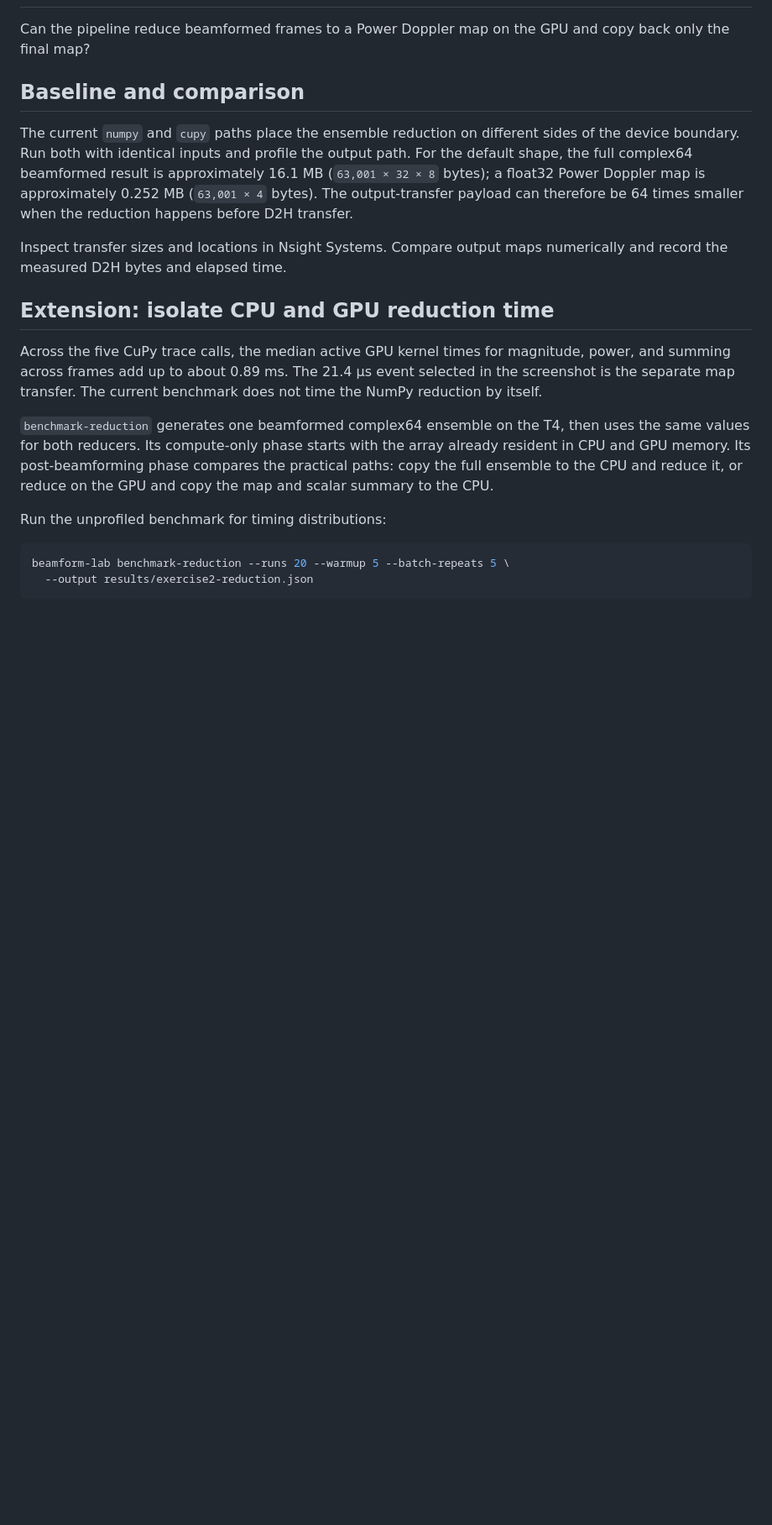
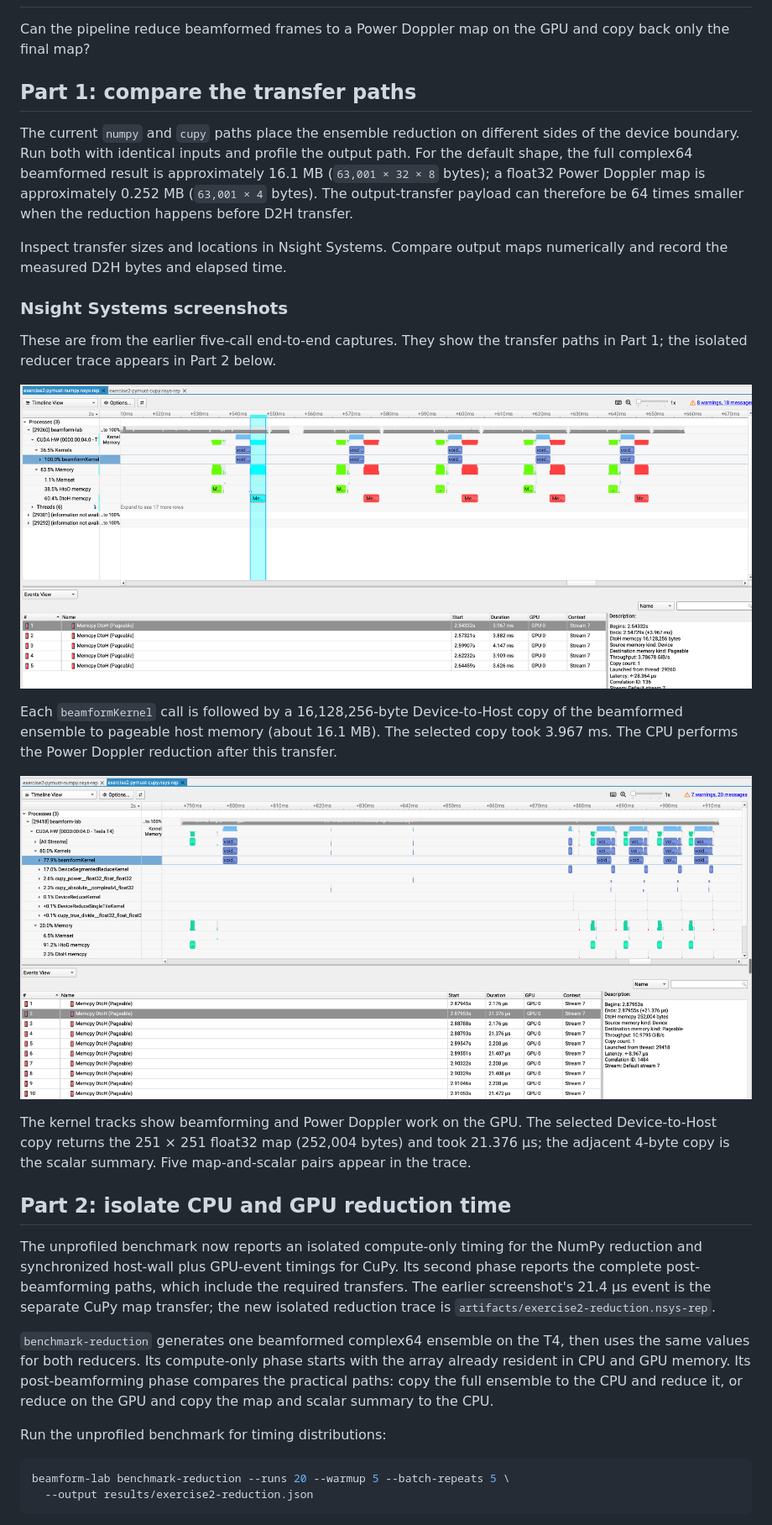
Before and after one commit to vickgidwani/realtime-beamforming-lab, a Markdown page: exercises/02-device-side-reduction.md, the part around one of its changes. Shown at 84% size. Drawn GitHub-style; blank space fills up the shorter version.

```diff
--- a/exercises/02-device-side-reduction.md
+++ b/exercises/02-device-side-reduction.md
@@ -6,15 +6,29 @@ The companion [Colab notebook](02-device-side-reduction.ipynb) records the T4 pr
 
 Can the pipeline reduce beamformed frames to a Power Doppler map on the GPU and copy back only the final map?
 
-## Baseline and comparison
+## Part 1: compare the transfer paths
 
 The current `numpy` and `cupy` paths place the ensemble reduction on different sides of the device boundary. Run both with identical inputs and profile the output path. For the default shape, the full complex64 beamformed result is approximately 16.1 MB (`63,001 × 32 × 8` bytes); a float32 Power Doppler map is approximately 0.252 MB (`63,001 × 4` bytes). The output-transfer payload can therefore be 64 times smaller when the reduction happens before D2H transfer.
 
 Inspect transfer sizes and locations in Nsight Systems. Compare output maps numerically and record the measured D2H bytes and elapsed time.
 
-## Extension: isolate CPU and GPU reduction time
 
-Across the five CuPy trace calls, the median active GPU kernel times for magnitude, power, and summing across frames add up to about 0.89 ms. The 21.4 µs event selected in the screenshot is the separate map transfer. The current benchmark does not time the NumPy reduction by itself.
+### Nsight Systems screenshots
+
+These are from the earlier five-call end-to-end captures. They show the transfer paths in Part 1; the isolated reducer trace appears in Part 2 below.
+
+![Nsight Systems NumPy path: beamformed ensemble D2H copy](../results/exercise2-nsys-numpy-d2h.png)
+
+Each `beamformKernel` call is followed by a 16,128,256-byte Device-to-Host copy of the beamformed ensemble to pageable host memory (about 16.1 MB). The selected copy took 3.967 ms. The CPU performs the Power Doppler reduction after this transfer.
+
+![Nsight Systems CuPy path: GPU Power Doppler reduction and reduced D2H copies](../results/exercise2-nsys-cupy-d2h.png)
+
+The kernel tracks show beamforming and Power Doppler work on the GPU. The selected Device-to-Host copy returns the 251 × 251 float32 map (252,004 bytes) and took 21.376 µs; the adjacent 4-byte copy is the scalar summary. Five map-and-scalar pairs appear in the trace.
+
+
+## Part 2: isolate CPU and GPU reduction time
+
+The unprofiled benchmark now reports an isolated compute-only timing for the NumPy reduction and synchronized host-wall plus GPU-event timings for CuPy. Its second phase reports the complete post-beamforming paths, which include the required transfers. The earlier screenshot's 21.4 µs event is the separate CuPy map transfer; the new isolated reduction trace is `artifacts/exercise2-reduction.nsys-rep`.
 
 `benchmark-reduction` generates one beamformed complex64 ensemble on the T4, then uses the same values for both reducers. Its compute-only phase starts with the array already resident in CPU and GPU memory. Its post-beamforming phase compares the practical paths: copy the full ensemble to the CPU and reduce it, or reduce on the GPU and copy the map and scalar summary to the CPU.
 
```
Also changed, not shown: other parts of exercises/02-device-side-reduction.md (+39 -0 lines), results/exercise2-reduction-nsys-cupy-device-spans.png (added), results/exercise2-reduction-nsys-host-spans.png (added), results/exercise2-reduction-timing.png (added), 2 other files.
